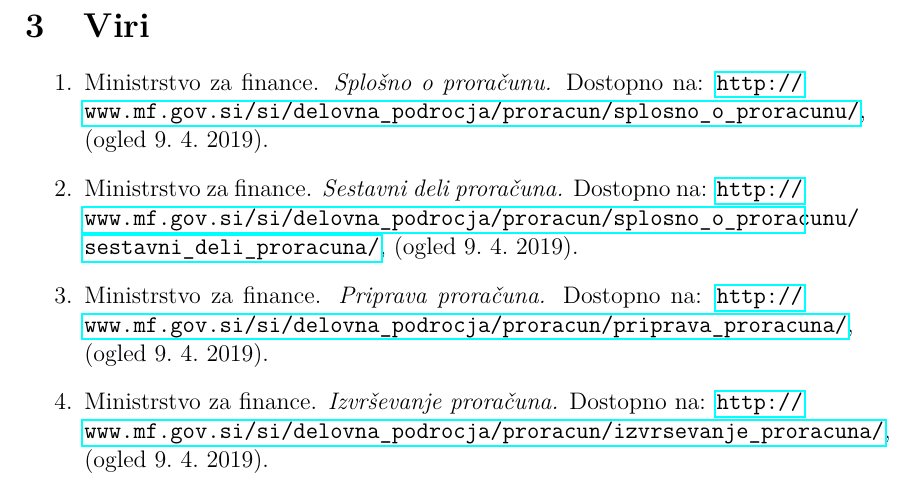
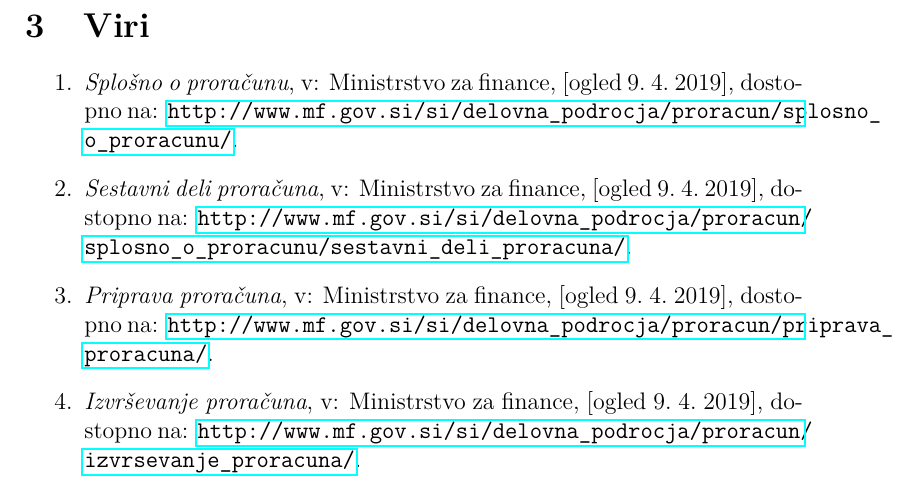
Before and after one commit to ines-silc/DIF-projekt, a LaTeX document (podatki/poročilo.tex): part of page 7 of 7, cut so that both start at the same text. Compiled offline with pdfLaTeX.

Commit message:
Popravljeni viri v poročilu

```diff
--- a/podatki/poročilo.tex
+++ b/podatki/poročilo.tex
@@ -118,19 +118,19 @@
 \begin{enumerate}
 \item
 \label{Splošno o proračunu}
-Ministrstvo za finance. \emph{Splošno o proračunu.} Dostopno na: \url{http://www.mf.gov.si/si/delovna_podrocja/proracun/splosno_o_proracunu/},  (ogled 9.~4.~2019).
+\emph{Splošno o proračunu}, v: Ministrstvo za finance, [ogled 9.~4.~2019], dostopno na: \url{http://www.mf.gov.si/si/delovna_podrocja/proracun/splosno_o_proracunu/}.
 
 \item
 \label{Sestavni deli}
-Ministrstvo za finance. \emph{Sestavni deli proračuna.} Dostopno na: \url{http://www.mf.gov.si/si/delovna_podrocja/proracun/splosno_o_proracunu/sestavni_deli_proracuna/}, (ogled 9.~4.~2019).
+\emph{Sestavni deli proračuna}, v: Ministrstvo za finance, [ogled 9.~4.~2019], dostopno na: \url{http://www.mf.gov.si/si/delovna_podrocja/proracun/splosno_o_proracunu/sestavni_deli_proracuna/}.
 
 \item
 \label{Priprava proračuna}
-Ministrstvo za finance. \emph{Priprava proračuna.} Dostopno na: \url{http://www.mf.gov.si/si/delovna_podrocja/proracun/priprava_proracuna/}, (ogled 9.~4.~2019).
+\emph{Priprava proračuna}, v: Ministrstvo za finance, [ogled 9.~4.~2019], dostopno na: \url{http://www.mf.gov.si/si/delovna_podrocja/proracun/priprava_proracuna/}.
 
 \item
 \label{Izvrševanje proračuna}
-Ministrstvo za finance. \emph{Izvrševanje proračuna.} Dostopno na: \url{http://www.mf.gov.si/si/delovna_podrocja/proracun/izvrsevanje_proracuna/}, (ogled 9.~4.~2019).
+\emph{Izvrševanje proračuna}, v: Ministrstvo za finance, [ogled 9.~4.~2019], dostopno na: \url{http://www.mf.gov.si/si/delovna_podrocja/proracun/izvrsevanje_proracuna/}.
 \end{enumerate}
 
 
```
Also changed, not shown: podatki/poročilo.pdf, 1 other file.
